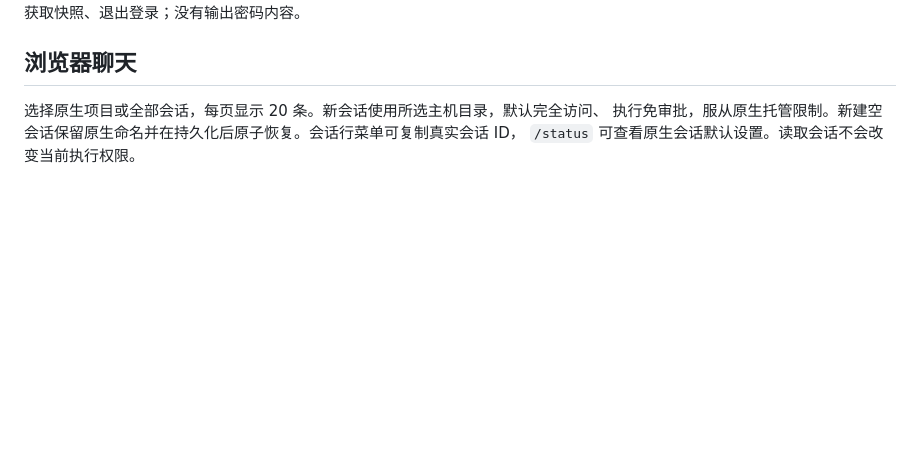
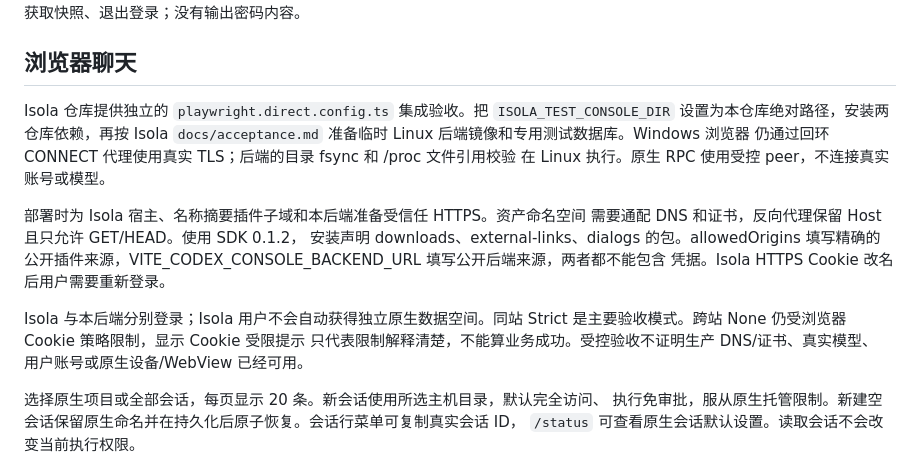
Before and after one commit to shenmuegit/codex-console, a Markdown page: docs/zh-CN/native-web-client.md, the part around the change. Drawn GitHub-style; blank space fills up the shorter version.

```diff
--- a/docs/zh-CN/native-web-client.md
+++ b/docs/zh-CN/native-web-client.md
@@ -484,6 +484,23 @@ SSE 要求获取快照、退出登录；没有输出密码内容。
 
 ## 浏览器聊天
 
+Isola 仓库提供独立的 `playwright.direct.config.ts` 集成验收。把
+`ISOLA_TEST_CONSOLE_DIR` 设置为本仓库绝对路径，安装两仓库依赖，再按 Isola
+`docs/acceptance.md` 准备临时 Linux 后端镜像和专用测试数据库。Windows 浏览器
+仍通过回环 CONNECT 代理使用真实 TLS；后端的目录 fsync 和 /proc 文件引用校验
+在 Linux 执行。原生 RPC 使用受控 peer，不连接真实账号或模型。
+
+部署时为 Isola 宿主、名称摘要插件子域和本后端准备受信任 HTTPS。资产命名空间
+需要通配 DNS 和证书，反向代理保留 Host 且只允许 GET/HEAD。使用 SDK 0.1.2，
+安装声明 downloads、external-links、dialogs 的包。allowedOrigins 填写精确的
+公开插件来源，VITE_CODEX_CONSOLE_BACKEND_URL 填写公开后端来源，两者都不能包含
+凭据。Isola HTTPS Cookie 改名后用户需要重新登录。
+
+Isola 与本后端分别登录；Isola 用户不会自动获得独立原生数据空间。同站 Strict
+是主要验收模式。跨站 None 仍受浏览器 Cookie 策略限制，显示 Cookie 受限提示
+只代表限制解释清楚，不能算业务成功。受控验收不证明生产 DNS/证书、真实模型、
+用户账号或原生设备/WebView 已经可用。
+
 选择原生项目或全部会话，每页显示 20 条。新会话使用所选主机目录，默认完全访问、
 执行免审批，服从原生托管限制。新建空会话保留原生命名并在持久化后原子恢复。会话行菜单可复制真实会话 ID，
 `/status` 可查看原生会话默认设置。读取会话不会改变当前执行权限。
```
Also changed, not shown: docs/native-web-client.md (+23 -0 lines).
